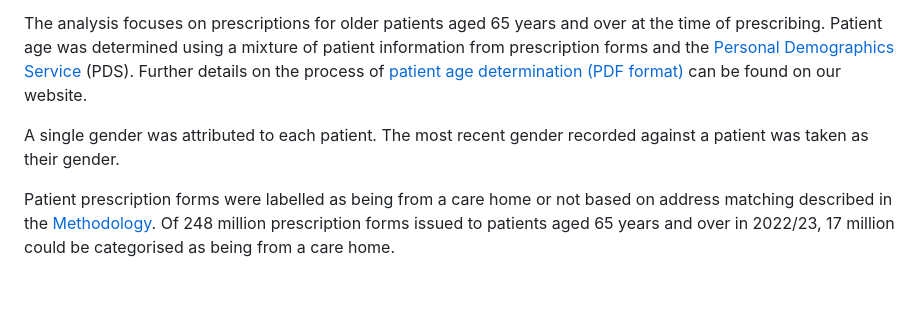
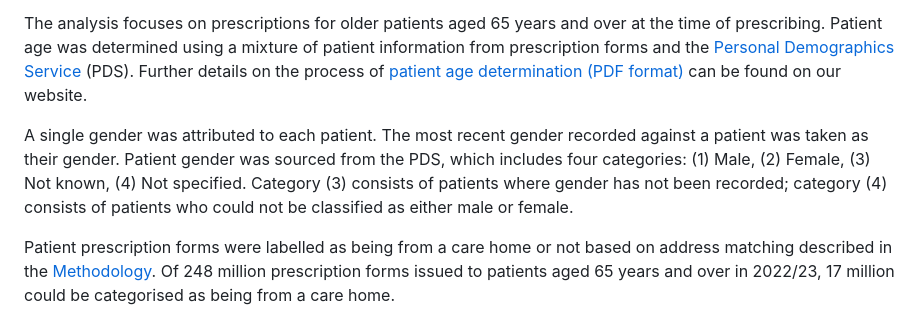
Before and after one commit to nhsbsa-data-analytics/care-home-prescribing-2020-2023, a Markdown page: inst/markdown/10_datasets.md, the part around the change. GitHub-like rendering; blank space fills up the shorter version.

Commit message:
Gender definition text

```diff
--- a/inst/markdown/10_datasets.md
+++ b/inst/markdown/10_datasets.md
@@ -20,7 +20,7 @@ A single age was attributed to each patient for each financial year, to enable a
 
 The analysis focuses on prescriptions for older patients aged 65 years and over at the time of prescribing. Patient age was determined using a mixture of patient information from prescription forms and the [Personal Demographics Service](https://digital.nhs.uk/services/demographics) (PDS). Further details on the process of [patient age determination (PDF format)](https://www.nhsbsa.nhs.uk/sites/default/files/2018-02/180115%20Age%20Logic%20Summary%20Flow%20Chart%20-%20Revised%20Layout.pdf) can be found on our website.
 
-A single gender was attributed to each patient. The most recent gender recorded against a patient was taken as their gender.
+A single gender was attributed to each patient. The most recent gender recorded against a patient was taken as their gender. Patient gender was sourced from the PDS, which includes four categories: (1) Male, (2) Female, (3) Not known, (4) Not specified. Category (3) consists of patients where gender has not been recorded; category (4) consists of patients who could not be classified as either male or female.
 
 Patient prescription forms were labelled as being from a care home or not based on address matching described in the [Methodology](https://rpubs.com/nhsbsa-data-analytics/methodology). Of 248 million prescription forms issued to patients aged 65 years and over in 2022/23, 17 million could be categorised as being from a care home.
 
```
